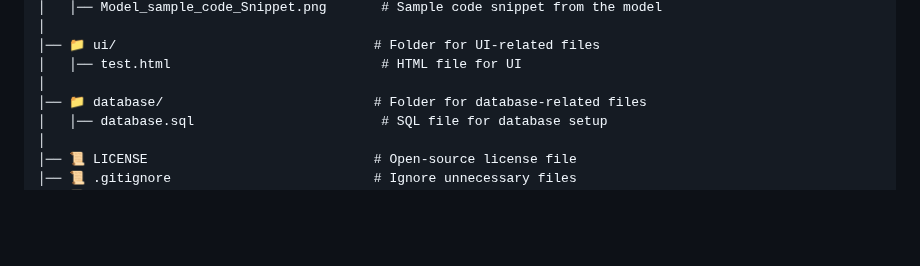
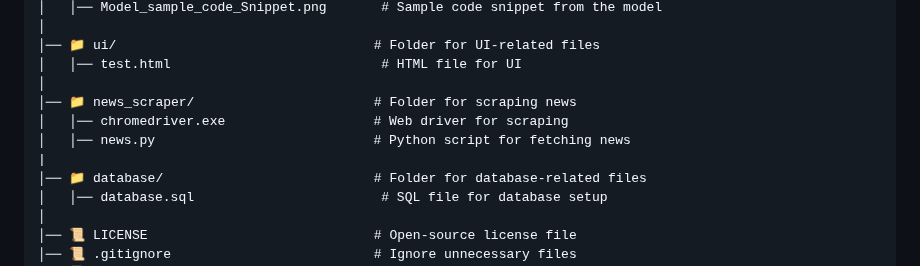
Before and after one commit to error-raga-008/GDG_STONKS, a Markdown page: README.md, the part around the change. Drawn GitHub-style; blank space fills up the shorter version.

```diff
--- a/README.md
+++ b/README.md
@@ -114,6 +114,10 @@ Tech_Traders/
 │── 📁 ui/                                 # Folder for UI-related files
 │   │── test.html                           # HTML file for UI
 │
+│── 📁 news_scraper/                       # Folder for scraping news
+│   │── chromedriver.exe                   # Web driver for scraping
+│   │── news.py                            # Python script for fetching news
+|
 │── 📁 database/                           # Folder for database-related files
 │   │── database.sql                        # SQL file for database setup
 │
```
